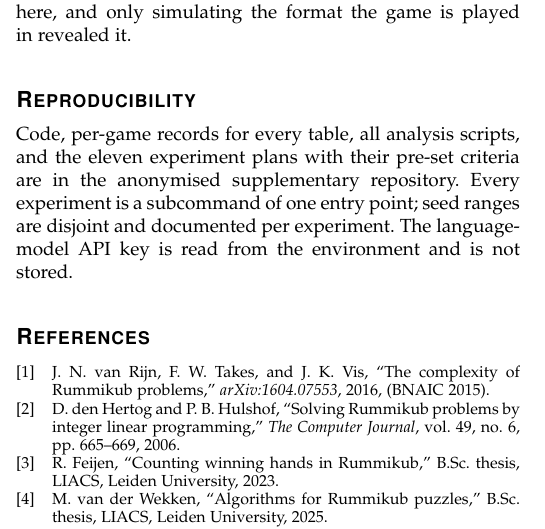
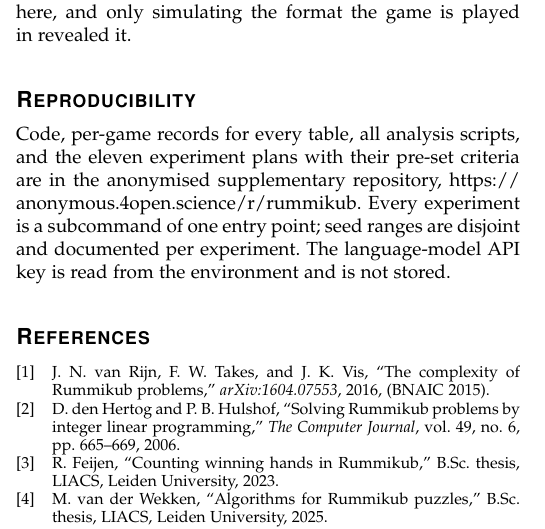
Before and after one commit to MarcosPTProenca/rummikub, a LaTeX paper (artigo/tog.tex): part of one column of page 7 of 8, cut so that both start at the same text. Compiled offline with pdfLaTeX.

Commit message:
docs(artigo): URL do repositorio anonimo na declaracao de reprodutibilidade
A declaracao prometia um "anonymised supplementary repository" sem dizer onde,
o que nao e verificavel por um revisor. A URL entra por um comando unico
(\repoanon) porque ela muda a cada submissao e nao deve ser procurada no corpo
do texto; o snapshot que ela serve esta na branch revisao-anonima.

```diff
--- a/artigo/tog.tex
+++ b/artigo/tog.tex
@@ -4,6 +4,10 @@
 \usepackage{graphicx,booktabs,amsmath,url}
 \usepackage[hidelinks]{hyperref}
 \hyphenation{Rum-mi-kub}
+
+%% Repositorio anonimo: cole aqui a URL que o anonymous.4open.science devolve
+%% (ele anonimiza o nome do dono e do repo, e espelha a branch revisao-anonima).
+\newcommand{\repoanon}{\url{https://anonymous.4open.science/r/rummikub}}
 
 \begin{document}
 
@@ -211,7 +215,7 @@ Twenty agents fail under both metrics, and the failures are informative in one r
 Among seven interpretable Rummikub strategies, hoarding wildcards until one can end the hand wins the most hands ($0.726\pm0.027$), and an intervention on that single exception reverses the advantage ($0.568\to0.189$), with $71\%$ of its wins ending with a joker. Scored by the tile points the rules define, the same policy falls to sixth of ten, $5.6$ points per hand below simply playing the most tiles, because it ends its losses holding $0.80$ jokers at $30$ points each. Played as sessions of ten hands with accumulated points, it wins the most hands of any strategy and the fewest sessions, losing $72.5\%$ of sessions to max-tiles, and the session ranking is the exact reverse of the per-hand win ranking. Twenty learned and searching agents, including PPO, Deep Monte Carlo, a search given the true hidden hands, and training on the official reward, fail to beat the best heuristic under either metric. The strategy result is specific to this simulator and menu. The measurement result is not: the conventional metric and the one the rules define were anti-correlated here, and only simulating the format the game is played in revealed it.
 
 \section*{Reproducibility}
-Code, per-game records for every table, all analysis scripts, and the eleven experiment plans with their pre-set criteria are in the anonymised supplementary repository. Every experiment is a subcommand of one entry point; seed ranges are disjoint and documented per experiment. The language-model API key is read from the environment and is not stored.
+Code, per-game records for every table, all analysis scripts, and the eleven experiment plans with their pre-set criteria are in the anonymised supplementary repository, \repoanon. Every experiment is a subcommand of one entry point; seed ranges are disjoint and documented per experiment. The language-model API key is read from the environment and is not stored.
 
 \begin{thebibliography}{99}
 \bibitem{vanrijn2016} J.~N. van Rijn, F.~W. Takes, and J.~K. Vis, ``The complexity of Rummikub problems,'' \emph{arXiv:1604.07553}, 2016, (BNAIC 2015).
```
Also changed, not shown: artigo/tog.pdf.
